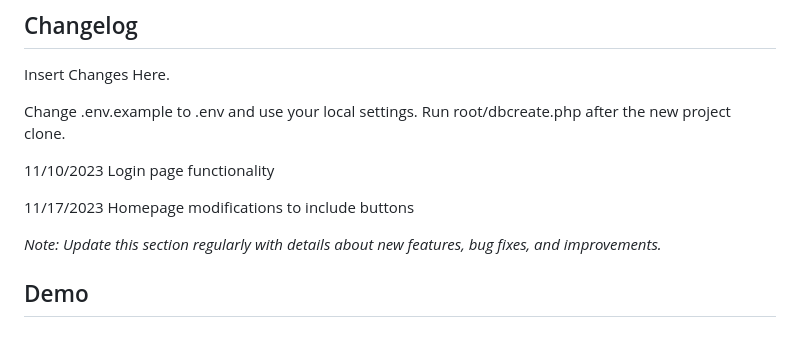
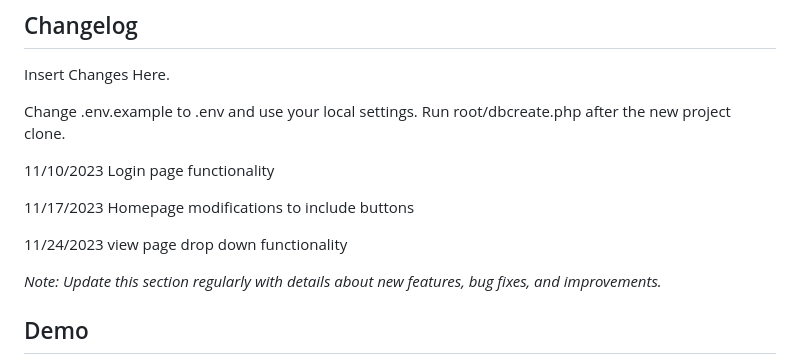
Before and after one commit to JZarins2324/itcapstone_lifestyleapp, a Markdown page: README.md, the part around the change. Rendered like a GitHub page; blank space fills up the shorter version.

```diff
--- a/README.md
+++ b/README.md
@@ -57,6 +57,10 @@ Change .env.example to .env and use your local settings. Run root/dbcreate.php a
 
 11/17/2023 Homepage modifications to include buttons
 
+11/24/2023 view page drop down functionality
+
+
+
 *Note: Update this section regularly with details about new features, bug fixes, and improvements.*
 
 ## Demo
```
